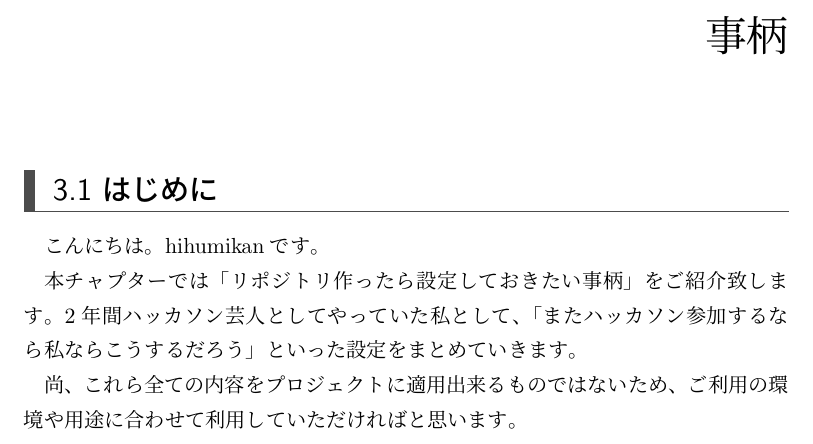
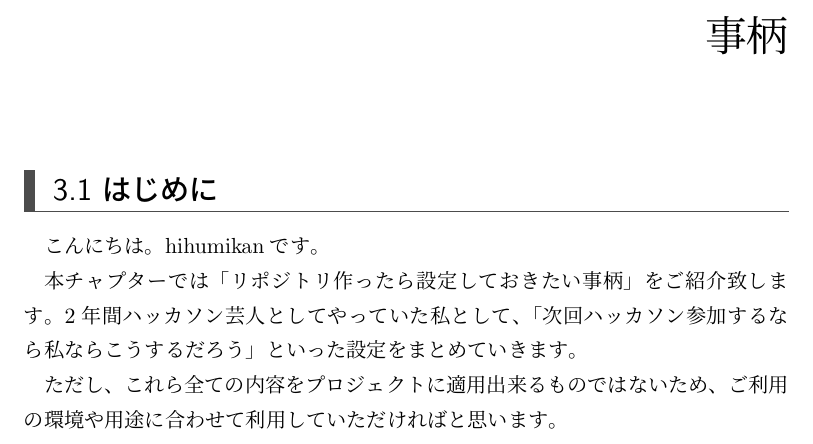
Before and after one commit to SystemEngineeringTeam/sysken-book-2023, a LaTeX book (index.tex, which reads content/03-Tech/chap2.tex): part of page 11 of 22, cut so that both start at the same text. Compiled offline with upLaTeX and dvipdfmx.

Commit message:
🐞fix: またはおかしい

```diff
--- a/content/03-Tech/chap2.tex
+++ b/content/03-Tech/chap2.tex
@@ -2,9 +2,9 @@
 \section{はじめに}
 こんにちは。hihumikanです。
 
-本チャプターでは「リポジトリ作ったら設定しておきたい事柄」をご紹介致します。2年間ハッカソン芸人としてやっていた私として、「またハッカソン参加するなら私ならこうするだろう」といった設定をまとめていきます。
+本チャプターでは「リポジトリ作ったら設定しておきたい事柄」をご紹介致します。2年間ハッカソン芸人としてやっていた私として、「次回ハッカソン参加するなら私ならこうするだろう」といった設定をまとめていきます。
 
-尚、これら全ての内容をプロジェクトに適用出来るものではないため、ご利用の環境や用途に合わせて利用していただければと思います。
+ただし、これら全ての内容をプロジェクトに適用出来るものではないため、ご利用の環境や用途に合わせて利用していただければと思います。
 
 \section{全体的な設定}
 
```
